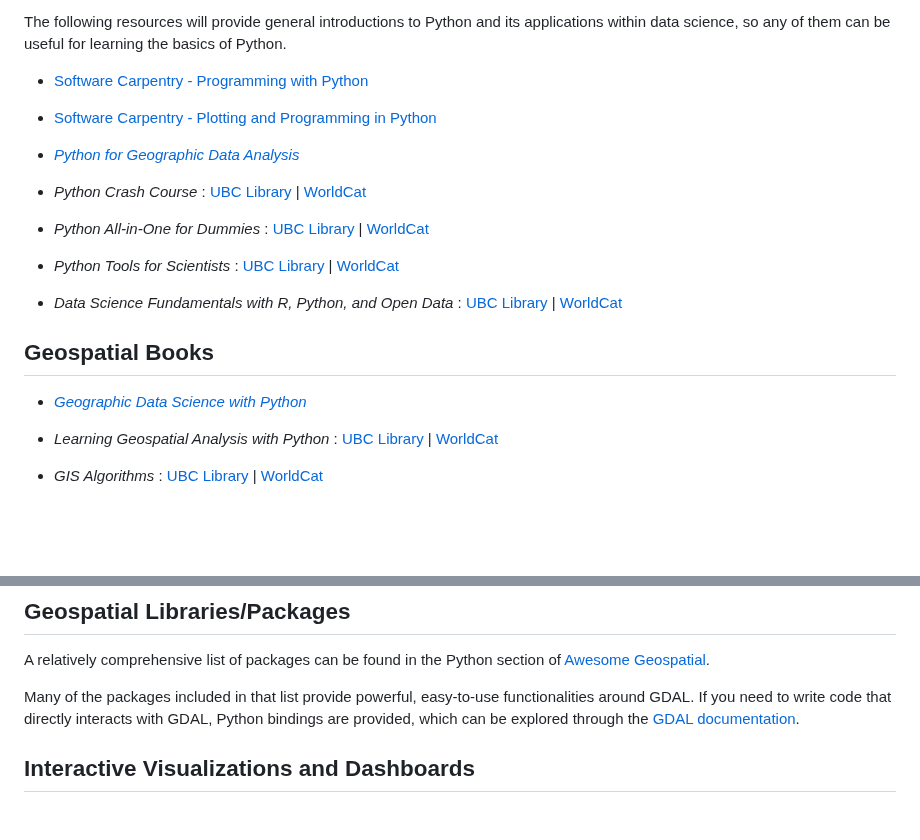
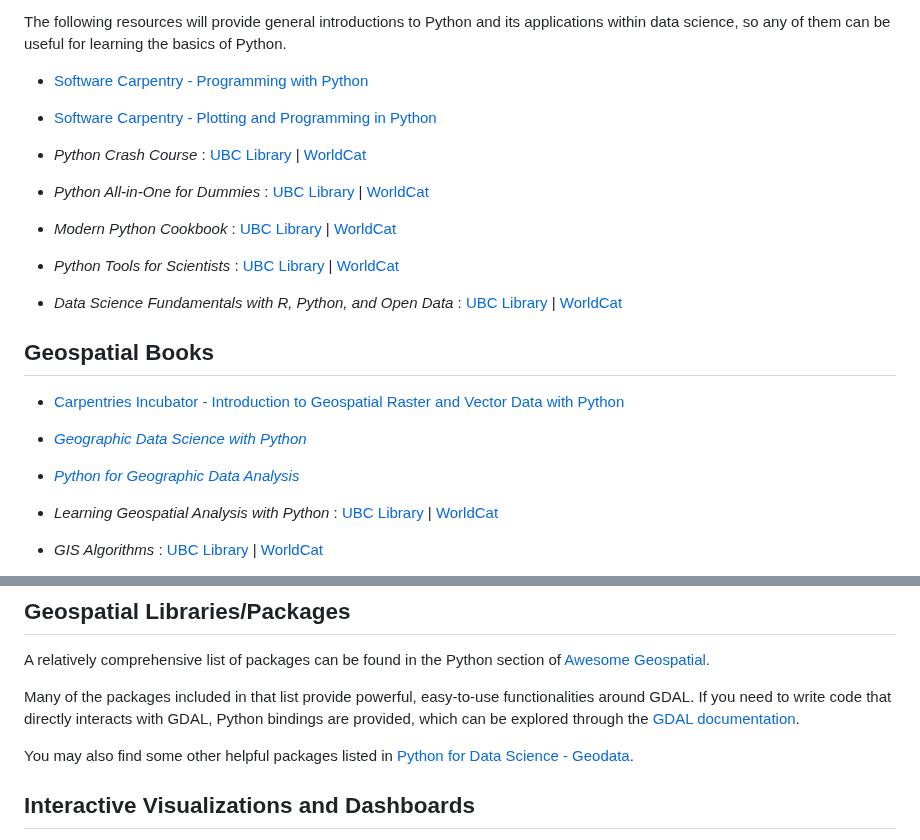
Before and after one commit to UBC-Geography/computing-resources, a Markdown page: python/README.md, 2 parts joined by grey strips. Rendered like a GitHub page; blank space fills up the shorter version.

```diff
--- a/python/README.md
+++ b/python/README.md
@@ -24,14 +24,15 @@ basics of Python.
 
 - [Software Carpentry - Plotting and Programming in Python](https://swcarpentry.github.io/python-novice-gapminder/)
 
-- _[Python for Geographic Data Analysis](https://pythongis.org/)_
-
 - _Python Crash Course_ : [UBC Library](https://go.exlibris.link/XmblT6hZ) |
   [WorldCat](https://search.worldcat.org/title/1346554335)
 
 - _Python All-in-One for Dummies_ :
   [UBC Library](https://go.exlibris.link/fCvpqT4V) |
   [WorldCat](https://search.worldcat.org/title/1425790830)
+
+- _Modern Python Cookbook_ : [UBC Library](https://go.exlibris.link/MTHqzhWG) |
+  [WorldCat](https://search.worldcat.org/title/1451040599)
 
 - _Python Tools for Scientists_ :
   [UBC Library](https://go.exlibris.link/7MxPJqXz) |
@@ -43,7 +44,11 @@ basics of Python.
 
 ## Geospatial Books
 
+- [Carpentries Incubator - Introduction to Geospatial Raster and Vector Data with Python](https://carpentries-incubator.github.io/geospatial-python/)
+
 - _[Geographic Data Science with Python](https://geographicdata.science/book/intro.html)_
+
+- _[Python for Geographic Data Analysis](https://pythongis.org/)_
 
 - _Learning Geospatial Analysis with Python_ :
   [UBC Library](https://go.exlibris.link/JbW0Xp9n) |
@@ -100,6 +105,9 @@ Many of the packages included in that list provide powerful, easy-to-use
 functionalities around GDAL. If you need to write code that directly interacts
 with GDAL, Python bindings are provided, which can be explored through the
 [GDAL documentation](https://gdal.org/api/python_bindings.html).
+
+You may also find some other helpful packages listed in
+[Python for Data Science - Geodata](https://www.python4data.science/en/latest/data-processing/geodata.html).
 
 ## Interactive Visualizations and Dashboards
 
```
Also changed, not shown: high-performance-computing/README.md (+1 -1 lines), version-control-systems/README.md (+4 -0 lines).
